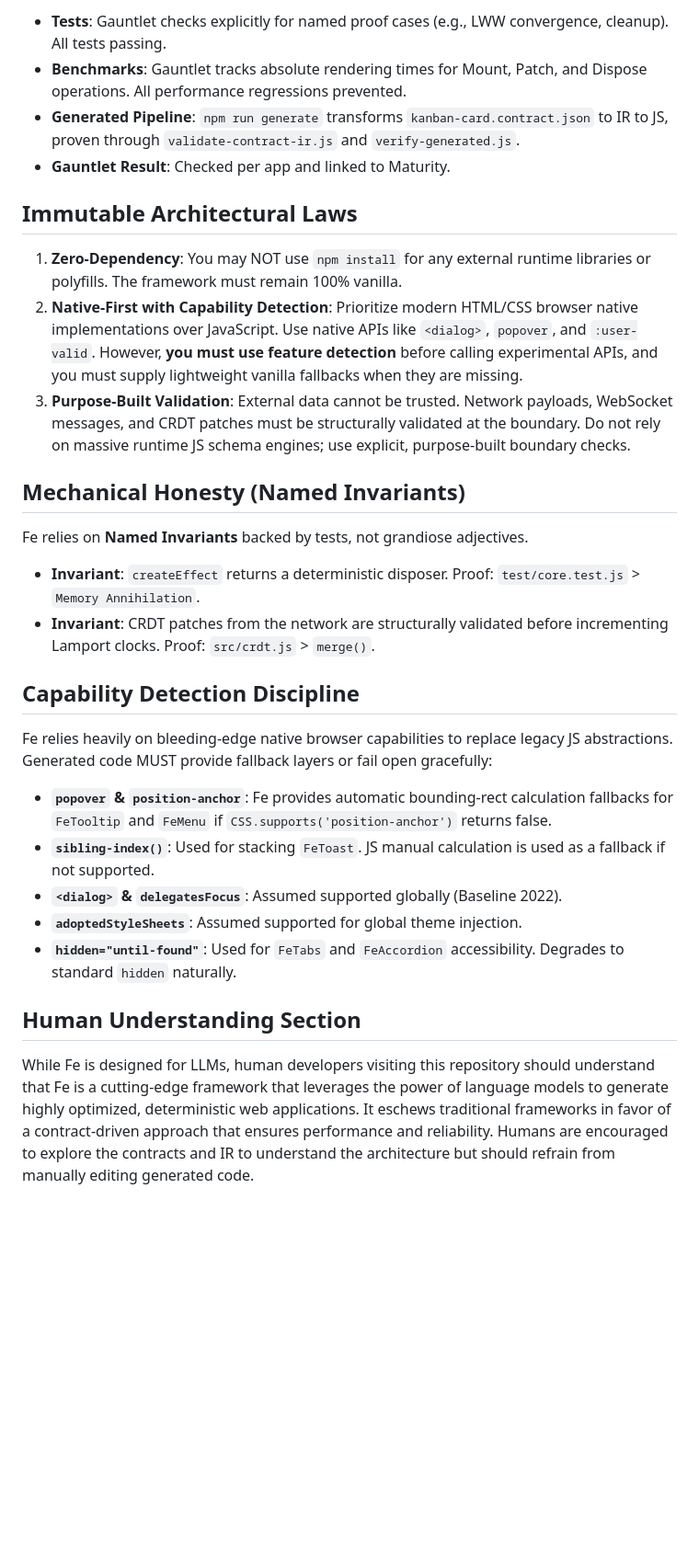
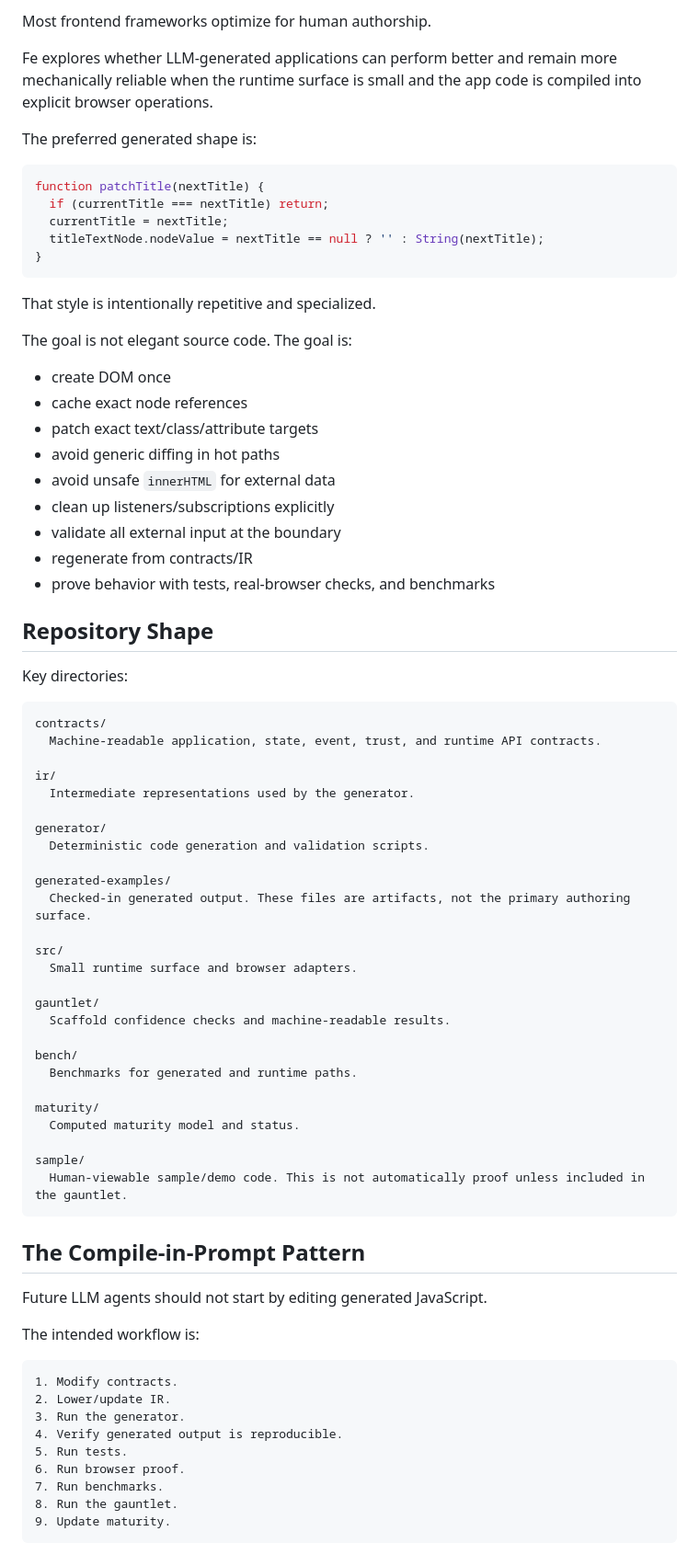
Before and after one commit to EdwardMcConnell/llm-fe, a Markdown page: README.md, the part around one of its changes. Shown at 92% size. GitHub-like rendering; blank space fills up the shorter version.

Commit message:
docs: update README to reflect experimental status and constraints

````diff
--- a/README.md
+++ b/README.md
@@ -53,32 +62,80 @@ Fe does not yet prove:
 
-- **Tests**: Gauntlet checks explicitly for named proof cases (e.g., LWW convergence, cleanup). All tests passing.
-- **Benchmarks**: Gauntlet tracks absolute rendering times for Mount, Patch, and Dispose operations. All performance regressions prevented.
-- **Generated Pipeline**: `npm run generate` transforms `kanban-card.contract.json` to IR to JS, proven through `validate-contract-ir.js` and `verify-generated.js`.
-- **Gauntlet Result**: Checked per app and linked to Maturity.
+Most frontend frameworks optimize for human authorship.
 
-## Immutable Architectural Laws
+Fe explores whether LLM-generated applications can perform better and remain more mechanically reliable when the runtime surface is small and the app code is compiled into explicit browser operations.
 
-1. **Zero-Dependency**: You may NOT use `npm install` for any external runtime libraries or polyfills. The framework must remain 100% vanilla.
-2. **Native-First with Capability Detection**: Prioritize modern HTML/CSS browser native implementations over JavaScript. Use native APIs like `<dialog>`, `popover`, and `:user-valid`. However, **you must use feature detection** before calling experimental APIs, and you must supply lightweight vanilla fallbacks when they are missing.
-3. **Purpose-Built Validation**: External data cannot be trusted. Network payloads, WebSocket messages, and CRDT patches must be structurally validated at the boundary. Do not rely on massive runtime JS schema engines; use explicit, purpose-built boundary checks.
+The preferred generated shape is:
 
-## Mechanical Honesty (Named Invariants)
+```js
+function patchTitle(nextTitle) {
+  if (currentTitle === nextTitle) return;
+  currentTitle = nextTitle;
+  titleTextNode.nodeValue = nextTitle == null ? '' : String(nextTitle);
+}
+```
 
-Fe relies on **Named Invariants** backed by tests, not grandiose adjectives.
+That style is intentionally repetitive and specialized.
 
-- **Invariant**: `createEffect` returns a deterministic disposer. Proof: `test/core.test.js` > `Memory Annihilation`.
-- **Invariant**: CRDT patches from the network are structurally validated before incrementing Lamport clocks. Proof: `src/crdt.js` > `merge()`.
+The goal is not elegant source code. The goal is:
 
-## Capability Detection Discipline
+* create DOM once
+* cache exact node references
+* patch exact text/class/attribute targets
+* avoid generic diffing in hot paths
+* avoid unsafe `innerHTML` for external data
+* clean up listeners/subscriptions explicitly
+* validate all external input at the boundary
+* regenerate from contracts/IR
+* prove behavior with tests, real-browser checks, and benchmarks
 
-Fe relies heavily on bleeding-edge native browser capabilities to replace legacy JS abstractions. Generated code MUST provide fallback layers or fail open gracefully:
+## Repository Shape
 
-- **`popover` & `position-anchor`**: Fe provides automatic bounding-rect calculation fallbacks for `FeTooltip` and `FeMenu` if `CSS.supports('position-anchor')` returns false.
-- **`sibling-index()`**: Used for stacking `FeToast`. JS manual calculation is used as a fallback if not supported.
-- **`<dialog>` & `delegatesFocus`**: Assumed supported globally (Baseline 2022).
-- **`adoptedStyleSheets`**: Assumed supported for global theme injection.
-- **`hidden="until-found"`**: Used for `FeTabs` and `FeAccordion` accessibility. Degrades to standard `hidden` naturally.
+Key directories:
 
-## Human Understanding Section
+```text
+contracts/
+  Machine-readable application, state, event, trust, and runtime API contracts.
 
-While Fe is designed for LLMs, human developers visiting this repository should understand that Fe is a cutting-edge framework that leverages the power of language models to generate highly optimized, deterministic web applications. It eschews traditional frameworks in favor of a contract-driven approach that ensures performance and reliability. Humans are encouraged to explore the contracts and IR to understand the architecture but should refrain from manually editing generated code.
+ir/
+  Intermediate representations used by the generator.
+
+generator/
+  Deterministic code generation and validation scripts.
+
+generated-examples/
+  Checked-in generated output. These files are artifacts, not the primary authoring surface.
+
+src/
+  Small runtime surface and browser adapters.
+
+gauntlet/
+  Scaffold confidence checks and machine-readable results.
+
+bench/
+  Benchmarks for generated and runtime paths.
+
+maturity/
+  Computed maturity model and status.
+
+sample/
+  Human-viewable sample/demo code. This is not automatically proof unless included in the gauntlet.
+```
+
+## The Compile-in-Prompt Pattern
+
+Future LLM agents should not start by editing generated JavaScript.
+
+The intended workflow is:
+
+```text
+1. Modify contracts.
+2. Lower/update IR.
+3. Run the generator.
+4. Verify generated output is reproducible.
+5. Run tests.
+6. Run browser proof.
+7. Run benchmarks.
+8. Run the gauntlet.
+9. Update maturity.
+```
+
````
Also changed, not shown: other parts of README.md (+300 -29 lines).
